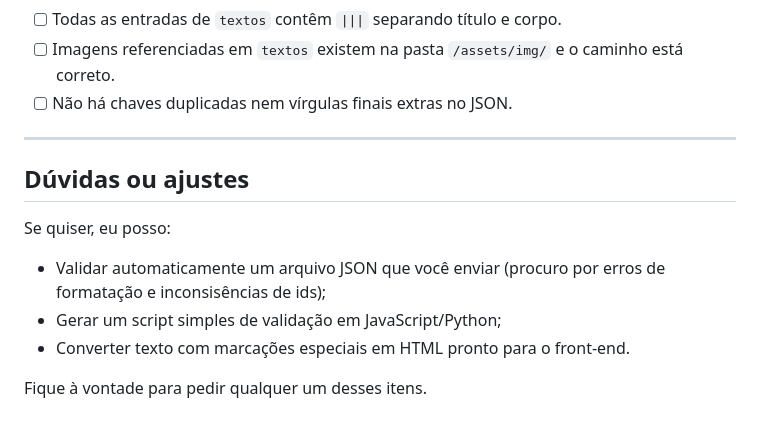
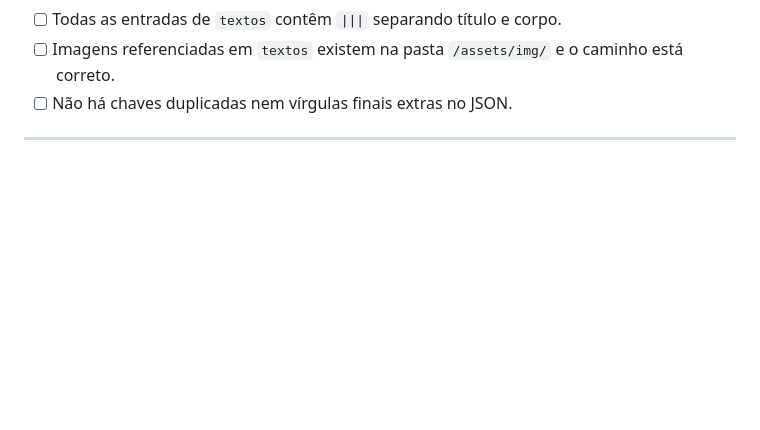
Before and after one commit to AdrianFurquim/SEPI-Projeto-de-Extensao, a Markdown page: assets/json/readme.md, the part around the change. GitHub-like rendering; blank space fills up the shorter version.

Commit message:
Update readme.md for json format

```diff
--- a/assets/json/readme.md
+++ b/assets/json/readme.md
@@ -195,13 +195,3 @@ Exemplo dentro de `textos`:
 * [ ] Não há chaves duplicadas nem vírgulas finais extras no JSON.
 
 ---
-
-## Dúvidas ou ajustes
-
-Se quiser, eu posso:
-
-* Validar automaticamente um arquivo JSON que você enviar (procuro por erros de formatação e inconsisências de ids);
-* Gerar um script simples de validação em JavaScript/Python;
-* Converter texto com marcações especiais em HTML pronto para o front-end.
-
-Fique à vontade para pedir qualquer um desses itens.
```
